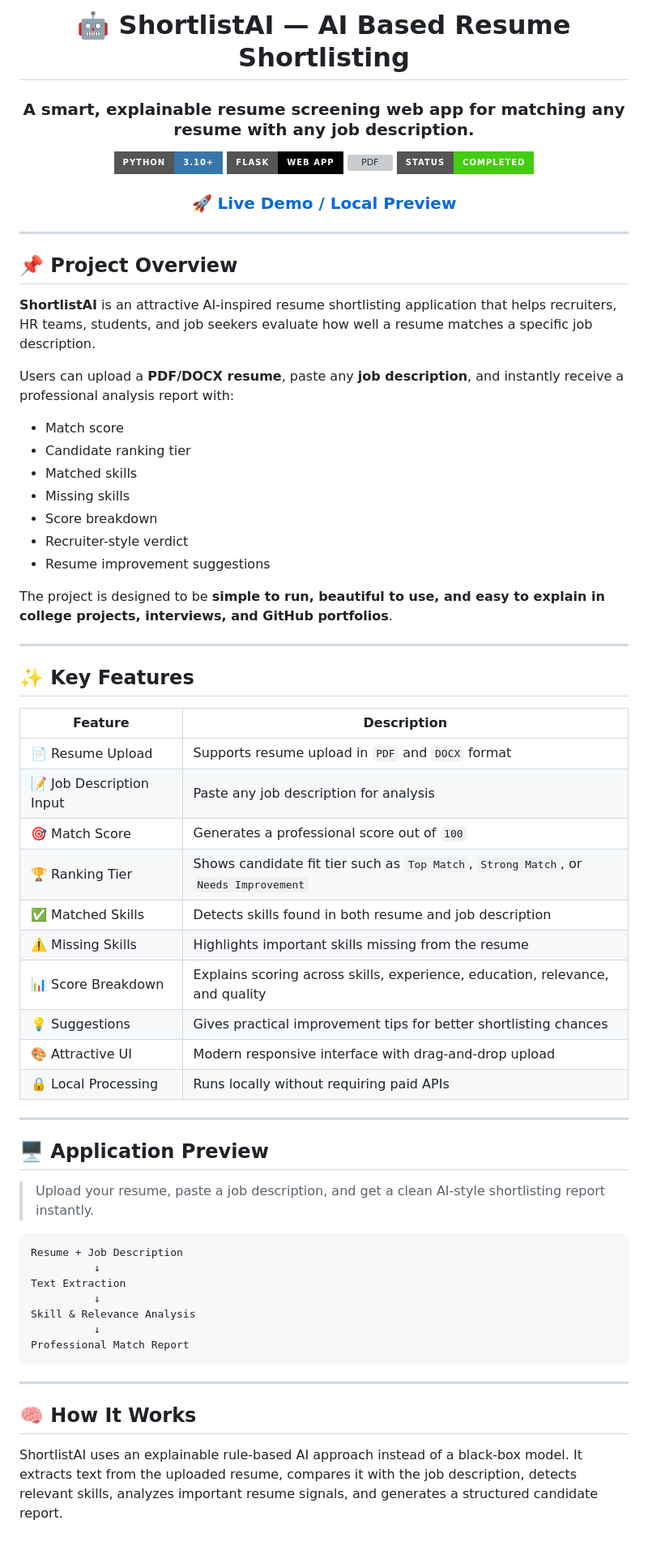
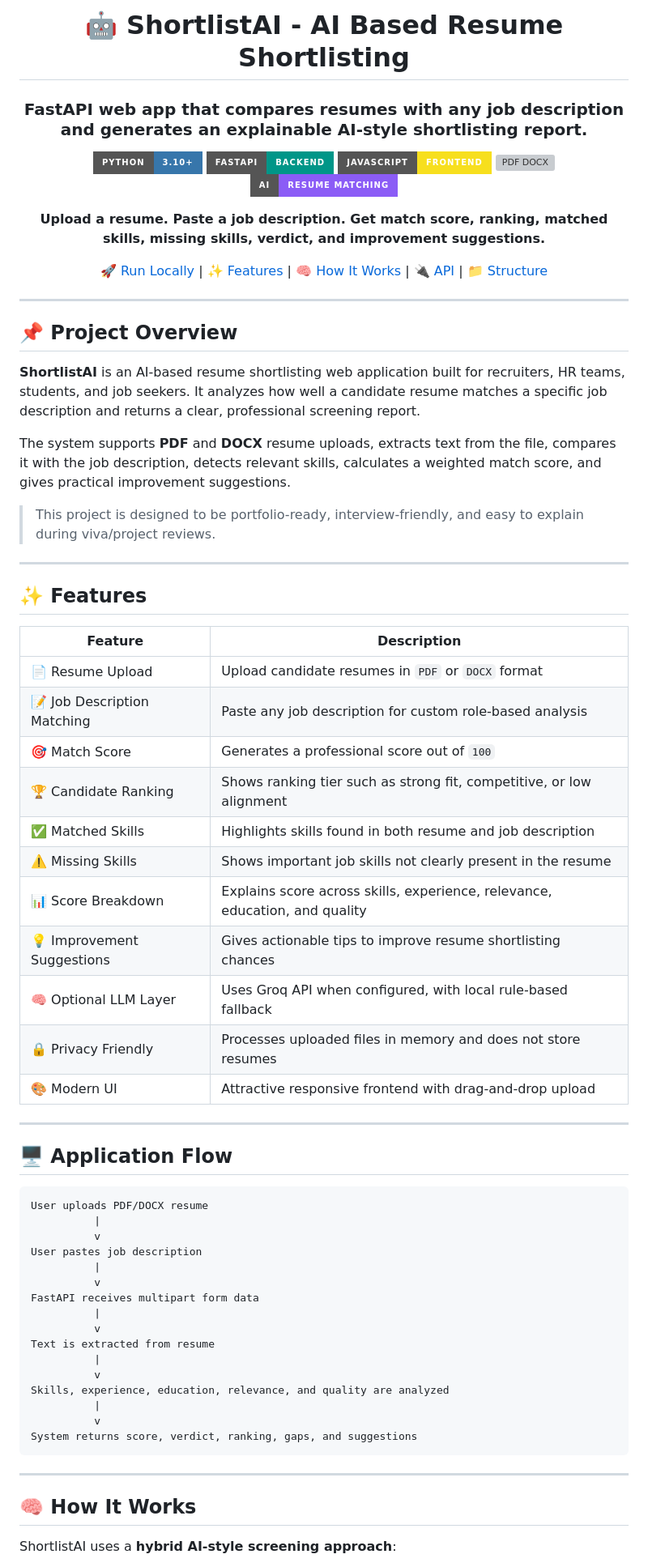
Before and after one commit to Kajal805-M/ShortlistAI-AI-Based-Resume-Shortlisting-, a Markdown page: README.md, the part around one of its changes. Shown at 81% size. Rendered like a GitHub page; badges without logos; blank space fills up the shorter version; grey boxes are pictures that could not be loaded.

````diff
--- a/README.md
+++ b/README.md
@@ -1,72 +1,75 @@
 <div align="center">
 
-# 🤖 ShortlistAI — AI Based Resume Shortlisting
+# :robot: ShortlistAI - AI Based Resume Shortlisting
 
-### A smart, explainable resume screening web app for matching any resume with any job description.
+### FastAPI web app that compares resumes with any job description and generates an explainable AI-style shortlisting report.
 
 ![Python](https://img.shields.io/badge/Python-3.10+-3776AB?style=for-the-badge&logo=python&logoColor=white)
-![Flask](https://img.shields.io/badge/Flask-Web_App-000000?style=for-the-badge&logo=flask&logoColor=white)
-![PDF](https://img.shields.io/badge/PDF%2FDOCX-Upload-22C55E?style=for-the-badge)
-![Status](https://img.shields.io/badge/Status-Completed-brightgreen?style=for-the-badge)
+![FastAPI](https://img.shields.io/badge/FastAPI-Backend-009688?style=for-the-badge&logo=fastapi&logoColor=white)
+![JavaScript](https://img.shields.io/badge/JavaScript-Frontend-F7DF1E?style=for-the-badge&logo=javascript&logoColor=black)
+![PDF DOCX](https://img.shields.io/badge/PDF%2FDOCX-Upload-22C55E?style=for-the-badge)
+![AI](https://img.shields.io/badge/AI-Resume%20Matching-8B5CF6?style=for-the-badge)
 
-### 🚀 [Live Demo / Local Preview](https://qv4g3xk3-5000.inc1.devtunnels.ms)
+**Upload a resume. Paste a job description. Get match score, ranking, matched skills, missing skills, verdict, and improvement suggestions.**
+
+[:rocket: Run Locally](#rocket-run-locally) | [:sparkles: Features](#sparkles-features) | [:brain: How It Works](#brain-how-it-works) | [:electric_plug: API](#electric_plug-api-endpoints) | [:file_folder: Structure](#file_folder-project-structure)
 
 </div>
 
 ---
 
-## 📌 Project Overview
+## :pushpin: Project Overview
 
-**ShortlistAI** is an attractive AI-inspired resume shortlisting application that helps recruiters, HR teams, students, and job seekers evaluate how well a resume matches a specific job description.
+**ShortlistAI** is an AI-based resume shortlisting web application built for recruiters, HR teams, students, and job seekers. It analyzes how well a candidate resume matches a specific job description and returns a clear, professional screening report.
 
-Users can upload a **PDF/DOCX resume**, paste any **job description**, and instantly receive a professional analysis report with:
+The system supports **PDF** and **DOCX** resume uploads, extracts text from the file, compares it with the job description, detects relevant skills, calculates a weighted match score, and gives practical improvement suggestions.
 
-- Match score
-- Candidate ranking tier
-- Matched skills
-- Missing skills
-- Score breakdown
-- Recruiter-style verdict
-- Resume improvement suggestions
-
-The project is designed to be **simple to run, beautiful to use, and easy to explain in college projects, interviews, and GitHub portfolios**.
+> This project is designed to be portfolio-ready, interview-friendly, and easy to explain during viva/project reviews.
 
 ---
 
-## ✨ Key Features
+## :sparkles: Features
 
 | Feature | Description |
 | --- | --- |
-| 📄 Resume Upload | Supports resume upload in `PDF` and `DOCX` format |
-| 📝 Job Description Input | Paste any job description for analysis |
-| 🎯 Match Score | Generates a professional score out of `100` |
-| 🏆 Ranking Tier | Shows candidate fit tier such as `Top Match`, `Strong Match`, or `Needs Improvement` |
-| ✅ Matched Skills | Detects skills found in both resume and job description |
-| ⚠️ Missing Skills | Highlights important skills missing from the resume |
-| 📊 Score Breakdown | Explains scoring across skills, experience, education, relevance, and quality |
-| 💡 Suggestions | Gives practical improvement tips for better shortlisting chances |
-| 🎨 Attractive UI | Modern responsive interface with drag-and-drop upload |
-| 🔒 Local Processing | Runs locally without requiring paid APIs |
+| :page_facing_up: Resume Upload | Upload candidate resumes in `PDF` or `DOCX` format |
+| :memo: Job Description Matching | Paste any job description for custom role-based analysis |
+| :dart: Match Score | Generates a professional score out of `100` |
+| :trophy: Candidate Ranking | Shows ranking tier such as strong fit, competitive, or low alignment |
+| :white_check_mark: Matched Skills | Highlights skills found in both resume and job description |
+| :warning: Missing Skills | Shows important job skills not clearly present in the resume |
+| :bar_chart: Score Breakdown | Explains score across skills, experience, relevance, education, and quality |
+| :bulb: Improvement Suggestions | Gives actionable tips to improve resume shortlisting chances |
+| :brain: Optional LLM Layer | Uses Groq API when configured, with local rule-based fallback |
+| :lock: Privacy Friendly | Processes uploaded files in memory and does not store resumes |
+| :art: Modern UI | Attractive responsive frontend with drag-and-drop upload |
 
 ---
 
-## 🖥️ Application Preview
-
-> Upload your resume, paste a job description, and get a clean AI-style shortlisting report instantly.
+## :desktop_computer: Application Flow
 
 ```text
-Resume + Job Description
-          ↓
-Text Extraction
-          ↓
-Skill & Relevance Analysis
-          ↓
-Professional Match Report
+User uploads PDF/DOCX resume
+          |
+          v
+User pastes job description
+          |
+          v
+FastAPI receives multipart form data
+          |
+          v
+Text is extracted from resume
+          |
+          v
+Skills, experience, education, relevance, and quality are analyzed
+          |
+          v
+System returns score, verdict, ranking, gaps, and suggestions
 ```
 
 ---
 
-## 🧠 How It Works
+## :brain: How It Works
 
-ShortlistAI uses an explainable rule-based AI approach instead of a black-box model. It extracts text from the uploaded resume, compares it with the job description, detects relevant skills, analyzes important resume signals, and generates a structured candidate report.
+ShortlistAI uses a **hybrid AI-style screening approach**:
 
````
Also changed, not shown: other parts of README.md (+149 -84 lines).
